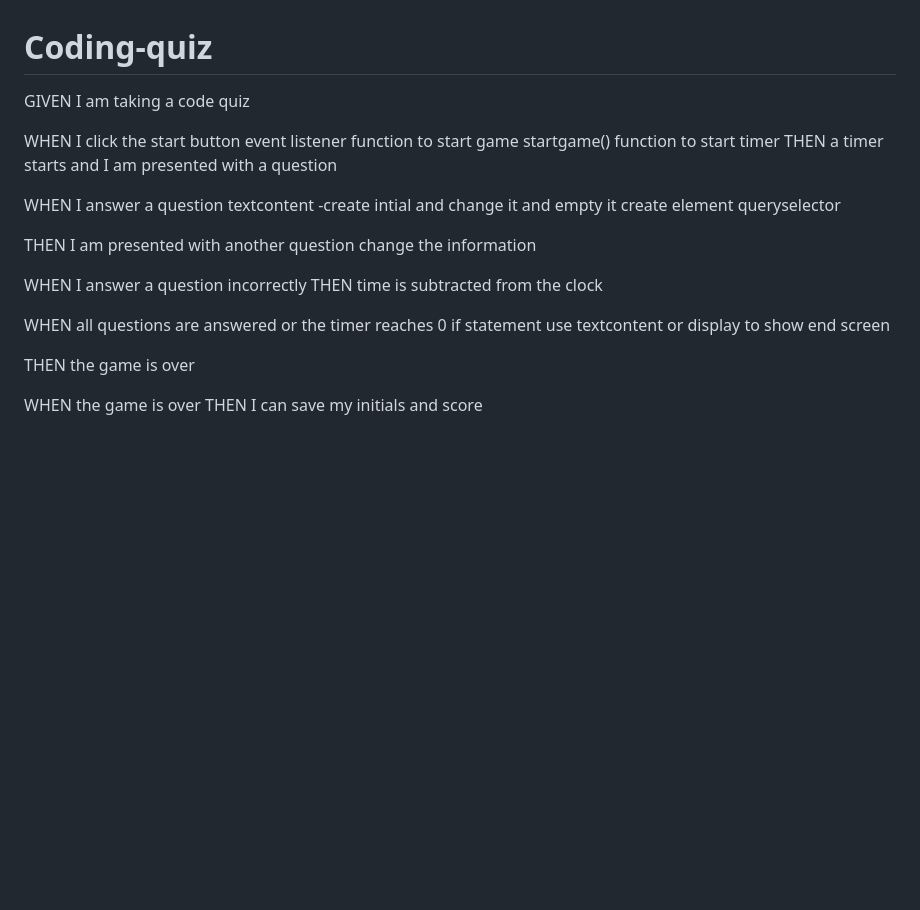
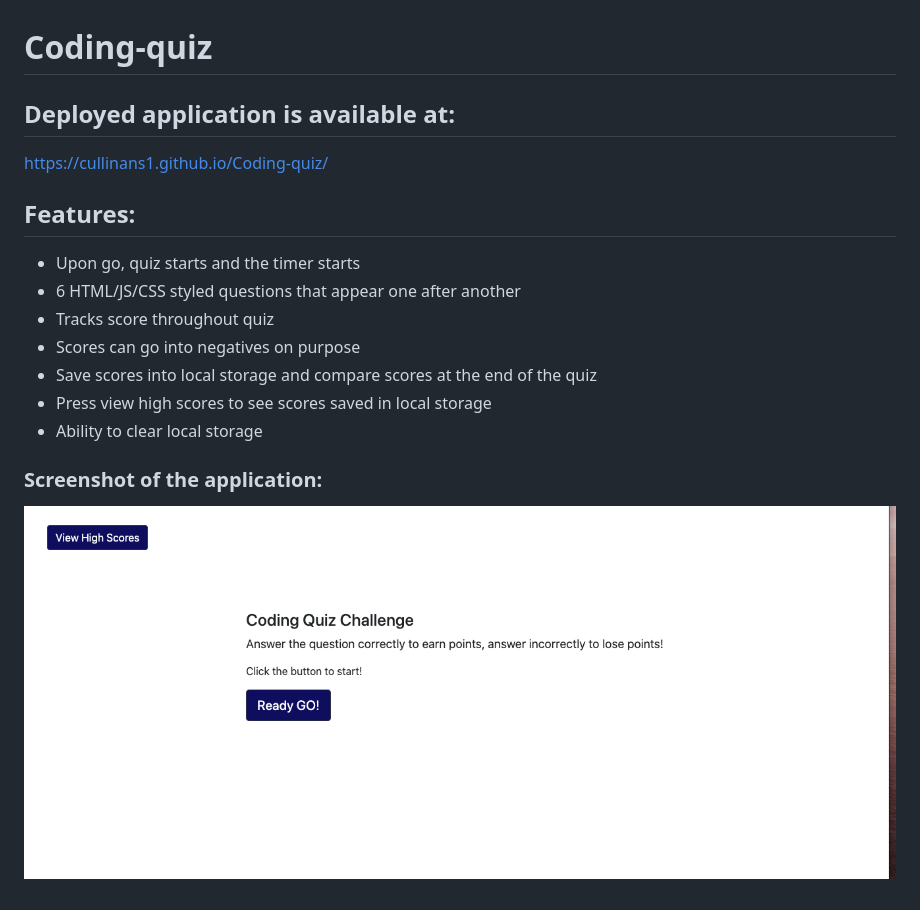
Before and after one commit to cullinans1/Coding-quiz, a Markdown page: README.md, the part around the change. GitHub-like rendering; pictures changed too: assets/images/screenshot.png (added); blank space fills up the shorter version.

```diff
--- a/README.md
+++ b/README.md
@@ -1,29 +1,17 @@
 # Coding-quiz
 
-GIVEN I am taking a code quiz
+## Deployed application is available at:
+https://cullinans1.github.io/Coding-quiz/
 
-WHEN I click the start button
-event listener
-function to start game
-startgame() function to start timer
-THEN a timer starts and I am presented with a question
+## Features:
+* Upon go, quiz starts and the timer starts
+* 6 HTML/JS/CSS styled questions that appear one after another
+* Tracks score throughout quiz
+* Scores can go into negatives on purpose
+* Save scores into local storage and compare scores at the end of the quiz
+* Press view high scores to see scores saved in local storage
+* Ability to clear local storage
 
+### Screenshot of the application:
 
-WHEN I answer a question
-textcontent -create intial and change it and empty it
-create element
-queryselector
-
-THEN I am presented with another question
-change the information
-
-WHEN I answer a question incorrectly
-THEN time is subtracted from the clock
-
-WHEN all questions are answered or the timer reaches 0
-if statement use textcontent or display to show end screen
-
-THEN the game is over
-
-WHEN the game is over
-THEN I can save my initials and score
+![Screenshot](/assets/images/screenshot.png)
```
Also changed, not shown: 2 other files.
